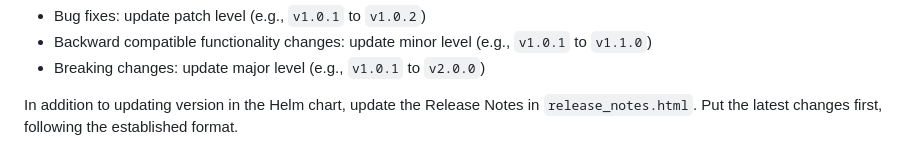
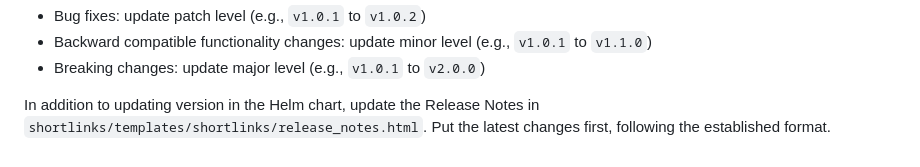
Before and after one commit to UCLALibrary/link-shortener, a Markdown page: README.md, the part around the change. Drawn GitHub-style.

Commit message:
add path to release notes

```diff
--- a/README.md
+++ b/README.md
@@ -140,4 +140,4 @@ Our deployment system is triggered by changes to the Helm chart.  Typically, thi
 * Backward compatible functionality changes: update minor level (e.g., `v1.0.1` to `v1.1.0`)
 * Breaking changes: update major level (e.g., `v1.0.1` to `v2.0.0`)
 
-In addition to updating version in the Helm chart, update the Release Notes in `release_notes.html`.  Put the latest changes first, following the established format.
+In addition to updating version in the Helm chart, update the Release Notes in `shortlinks/templates/shortlinks/release_notes.html`.  Put the latest changes first, following the established format.
```
